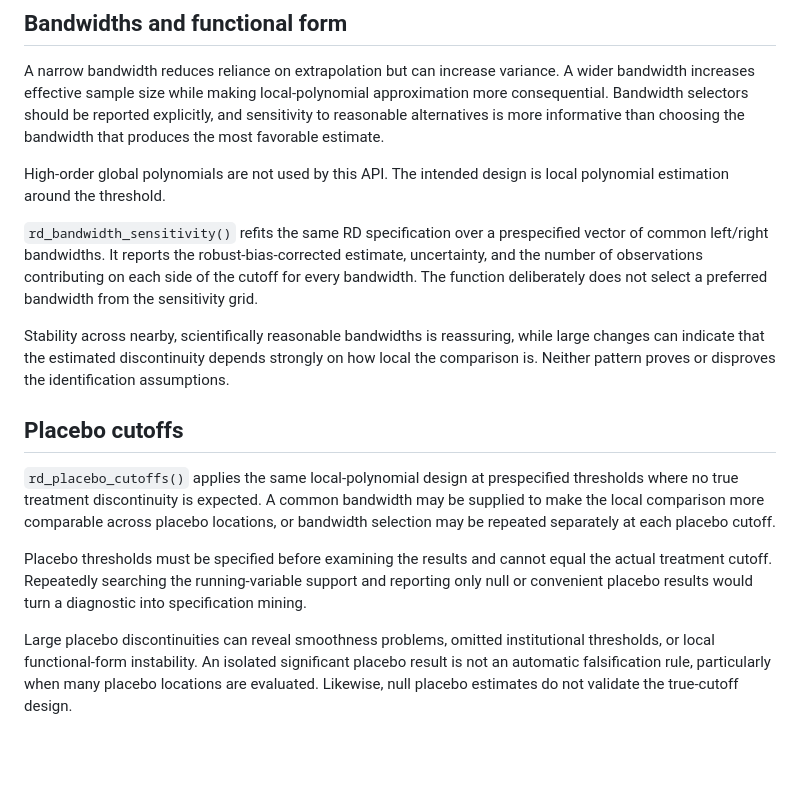
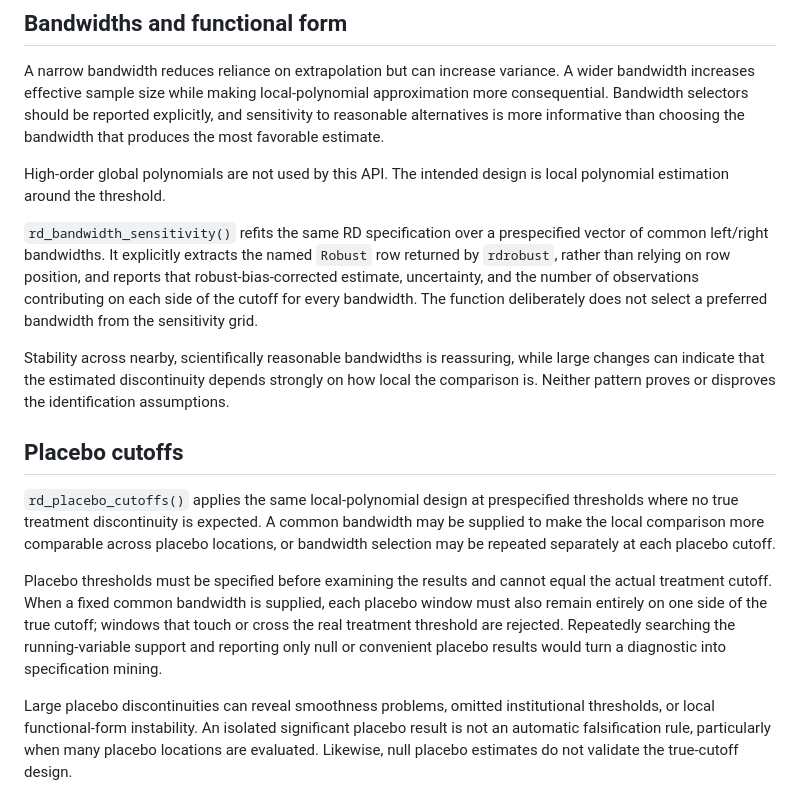
Before and after one commit to DiogoRibeiro7/health-data-science, a Markdown page: docs/regression_discontinuity.md, the part around the change. Rendered like a GitHub page; blank space fills up the shorter version.

Commit message:
docs: clarify RD robust inference and placebo windows

```diff
--- a/docs/regression_discontinuity.md
+++ b/docs/regression_discontinuity.md
@@ -16,7 +16,7 @@ A narrow bandwidth reduces reliance on extrapolation but can increase variance.
 
 High-order global polynomials are not used by this API. The intended design is local polynomial estimation around the threshold.
 
-`rd_bandwidth_sensitivity()` refits the same RD specification over a prespecified vector of common left/right bandwidths. It reports the robust-bias-corrected estimate, uncertainty, and the number of observations contributing on each side of the cutoff for every bandwidth. The function deliberately does not select a preferred bandwidth from the sensitivity grid.
+`rd_bandwidth_sensitivity()` refits the same RD specification over a prespecified vector of common left/right bandwidths. It explicitly extracts the named `Robust` row returned by `rdrobust`, rather than relying on row position, and reports that robust-bias-corrected estimate, uncertainty, and the number of observations contributing on each side of the cutoff for every bandwidth. The function deliberately does not select a preferred bandwidth from the sensitivity grid.
 
 Stability across nearby, scientifically reasonable bandwidths is reassuring, while large changes can indicate that the estimated discontinuity depends strongly on how local the comparison is. Neither pattern proves or disproves the identification assumptions.
 
@@ -24,7 +24,7 @@ Stability across nearby, scientifically reasonable bandwidths is reassuring, whi
 
 `rd_placebo_cutoffs()` applies the same local-polynomial design at prespecified thresholds where no true treatment discontinuity is expected. A common bandwidth may be supplied to make the local comparison more comparable across placebo locations, or bandwidth selection may be repeated separately at each placebo cutoff.
 
-Placebo thresholds must be specified before examining the results and cannot equal the actual treatment cutoff. Repeatedly searching the running-variable support and reporting only null or convenient placebo results would turn a diagnostic into specification mining.
+Placebo thresholds must be specified before examining the results and cannot equal the actual treatment cutoff. When a fixed common bandwidth is supplied, each placebo window must also remain entirely on one side of the true cutoff; windows that touch or cross the real treatment threshold are rejected. Repeatedly searching the running-variable support and reporting only null or convenient placebo results would turn a diagnostic into specification mining.
 
 Large placebo discontinuities can reveal smoothness problems, omitted institutional thresholds, or local functional-form instability. An isolated significant placebo result is not an automatic falsification rule, particularly when many placebo locations are evaluated. Likewise, null placebo estimates do not validate the true-cutoff design.
 
```
